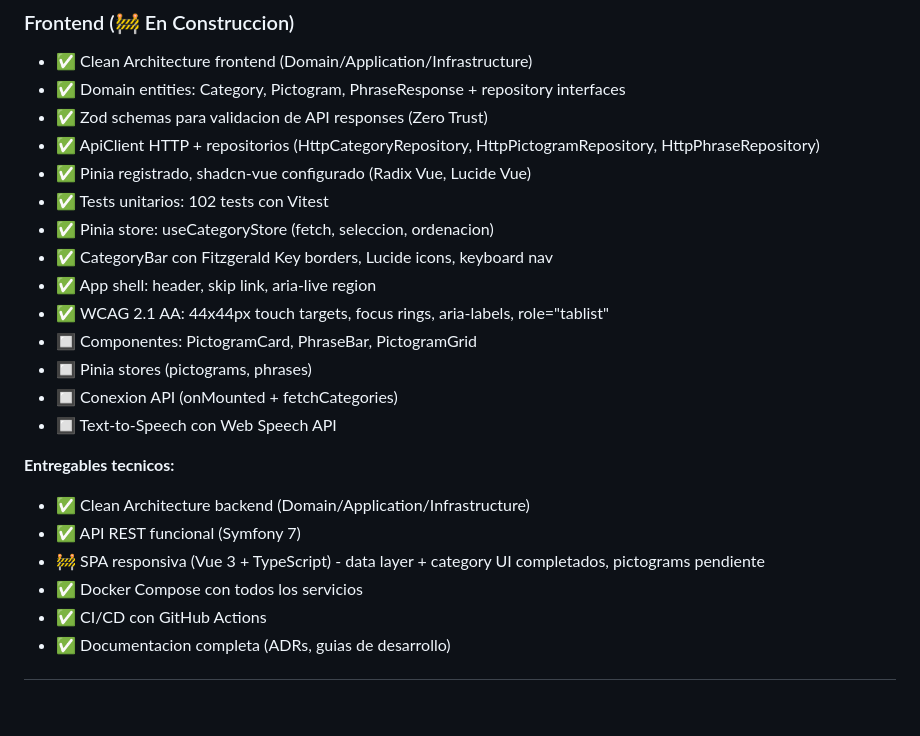
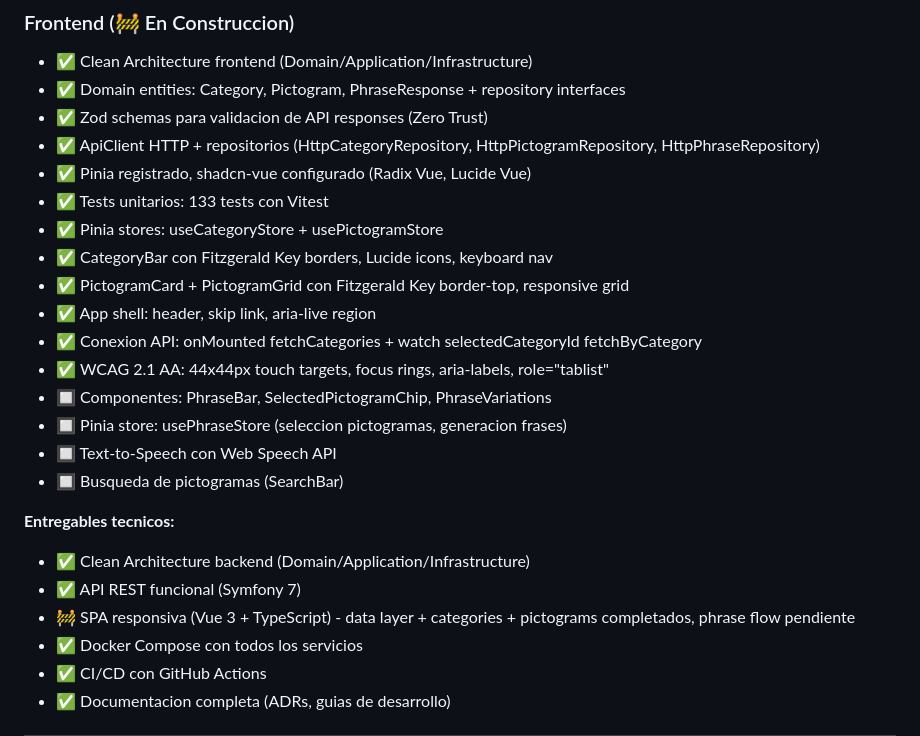
Before and after one commit to luismiglezmohino/HablaIA, a Markdown page: docs/ROADMAP.md, the part around the change. GitHub-like rendering; blank space fills up the shorter version.

Commit message:
docs: update roadmap with pictogram grid progress

```diff
--- a/docs/ROADMAP.md
+++ b/docs/ROADMAP.md
@@ -35,20 +35,22 @@
 - ✅ Zod schemas para validacion de API responses (Zero Trust)
 - ✅ ApiClient HTTP + repositorios (HttpCategoryRepository, HttpPictogramRepository, HttpPhraseRepository)
 - ✅ Pinia registrado, shadcn-vue configurado (Radix Vue, Lucide Vue)
-- ✅ Tests unitarios: 102 tests con Vitest
-- ✅ Pinia store: useCategoryStore (fetch, seleccion, ordenacion)
+- ✅ Tests unitarios: 133 tests con Vitest
+- ✅ Pinia stores: useCategoryStore + usePictogramStore
 - ✅ CategoryBar con Fitzgerald Key borders, Lucide icons, keyboard nav
+- ✅ PictogramCard + PictogramGrid con Fitzgerald Key border-top, responsive grid
 - ✅ App shell: header, skip link, aria-live region
+- ✅ Conexion API: onMounted fetchCategories + watch selectedCategoryId fetchByCategory
 - ✅ WCAG 2.1 AA: 44x44px touch targets, focus rings, aria-labels, role="tablist"
-- 🔲 Componentes: PictogramCard, PhraseBar, PictogramGrid
-- 🔲 Pinia stores (pictograms, phrases)
-- 🔲 Conexion API (onMounted + fetchCategories)
+- 🔲 Componentes: PhraseBar, SelectedPictogramChip, PhraseVariations
+- 🔲 Pinia store: usePhraseStore (seleccion pictogramas, generacion frases)
 - 🔲 Text-to-Speech con Web Speech API
+- 🔲 Busqueda de pictogramas (SearchBar)
 
 **Entregables tecnicos:**
 - ✅ Clean Architecture backend (Domain/Application/Infrastructure)
 - ✅ API REST funcional (Symfony 7)
-- 🚧 SPA responsiva (Vue 3 + TypeScript) - data layer + category UI completados, pictograms pendiente
+- 🚧 SPA responsiva (Vue 3 + TypeScript) - data layer + categories + pictograms completados, phrase flow pendiente
 - ✅ Docker Compose con todos los servicios
 - ✅ CI/CD con GitHub Actions
 - ✅ Documentacion completa (ADRs, guias de desarrollo)
```
